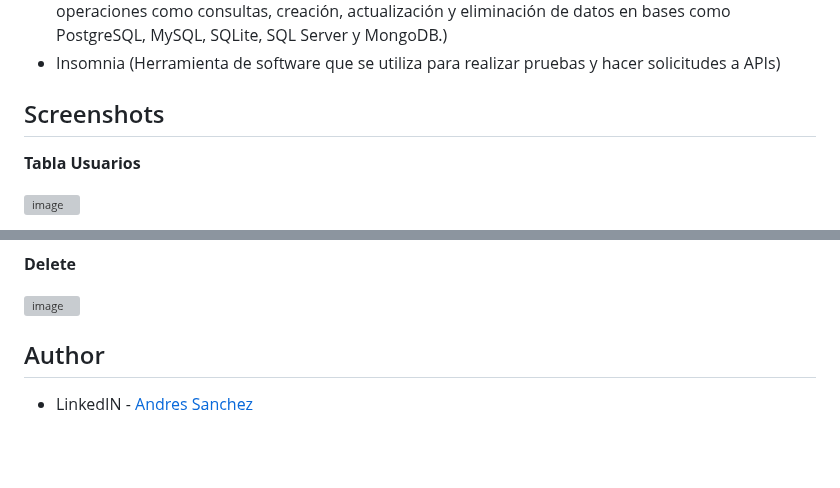
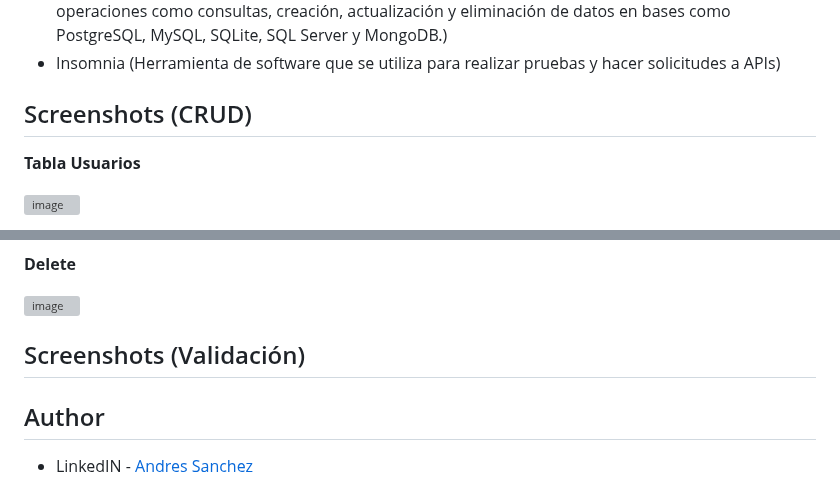
Before and after one commit to AndresF-SanchezG/pruebaMarval, a Markdown page: README.md, 2 parts joined by grey strips. Drawn GitHub-style; blank space fills up the shorter version; grey boxes are pictures that could not be loaded.

```diff
--- a/README.md
+++ b/README.md
@@ -67,7 +67,7 @@ package.json y package-lock.json: Definen las dependencias del proyecto y los sc
 - Prisma(Prisma es una plataforma que simplifica el trabajo con bases de datos relacionales en aplicaciones Node.js y TypeScript,           mediante un ORM que ofrece una API intuitiva para realizar operaciones como consultas, creación, actualización y eliminación de datos     en bases como PostgreSQL, MySQL, SQLite, SQL Server y MongoDB.)
 - Insomnia (Herramienta de software que se utiliza para realizar pruebas y hacer solicitudes a APIs)
 
-## Screenshots
+## Screenshots (CRUD)
 
 **Tabla Usuarios**
 
@@ -93,6 +93,11 @@ package.json y package-lock.json: Definen las dependencias del proyecto y los sc
 
 ![image](https://github.com/user-attachments/assets/6285cc73-bdc5-4851-bfd2-71449aa73a3e)
 
+## Screenshots (Validación)
+
+
+
+
 
 ## Author
 
```
